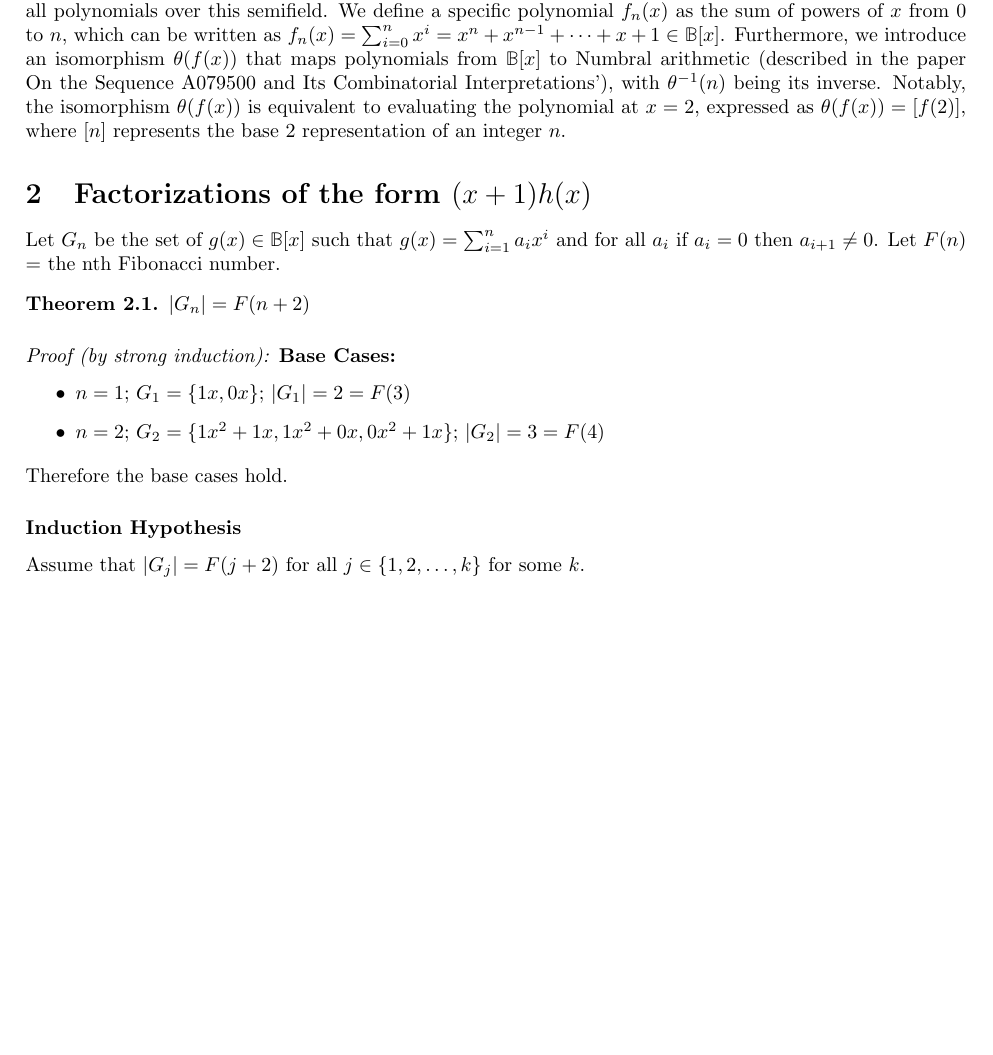
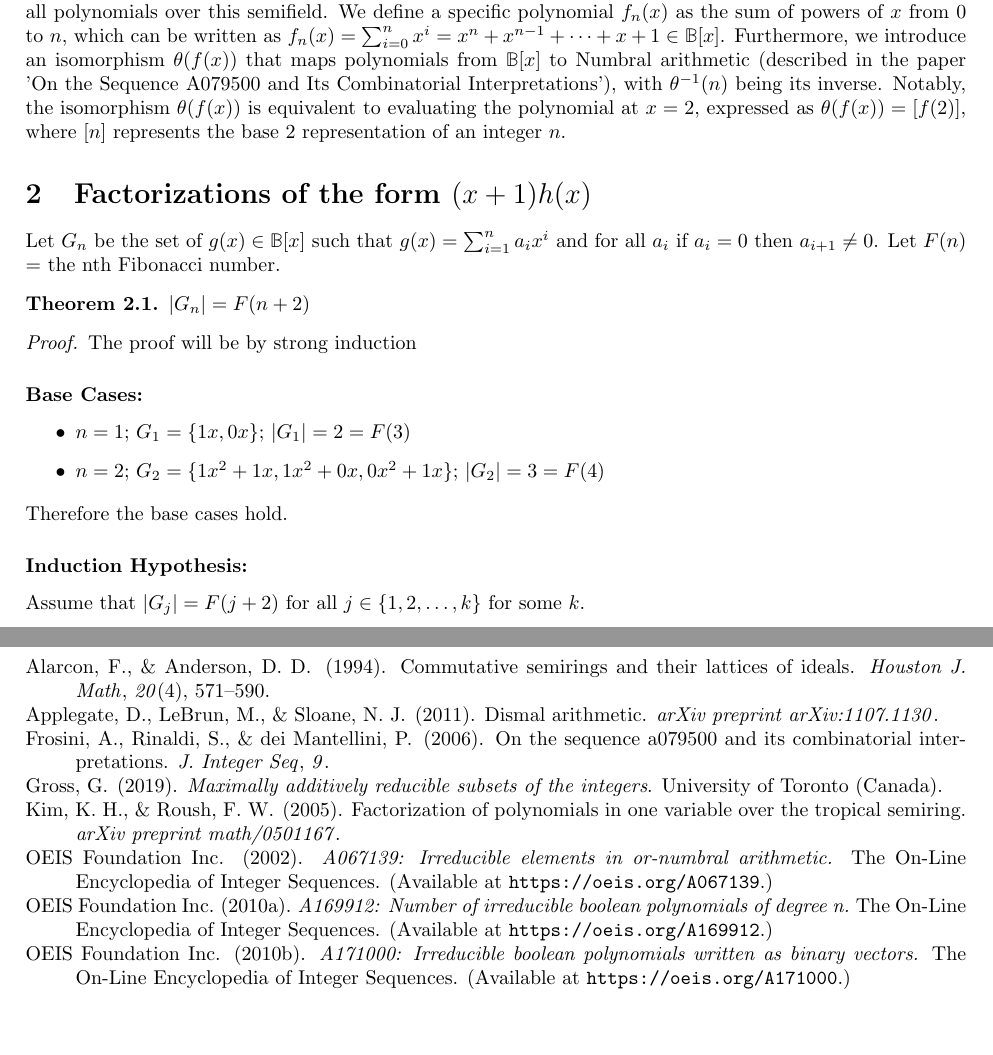
Before and after one commit to MicahJSherry/Usoar2025, a LaTeX paper (docs/usoar2025.tex, which reads docs/ref.bib): part of page 1 of 4 before the commit and two parts of pages 1 and 5 of 5 after it, the two joined at a grey line, cut so that both start at the same text, the shorter picture padded with empty space. Compiled offline with pdfLaTeX.

Commit message:
added bibtex

```diff
--- /dev/null
+++ b/docs/ref.bib
@@ -0,0 +1,8 @@
+@article{alarcon1994commutative,
+  title   = {Commutative semirings and their lattices of ideals},
+  author  = {Alarcon, Francisco and Anderson, Daniel D},
+  journal = {Houston J. Math},
+  volume  = {20},
+  number  = {4},
+  pages   = {571--590},
+  year    = {1994}
@@ -0,0 +14,31 @@
+  journal = {arXiv preprint arXiv:1107.1130},
+  year    = {2011}
+}
+
+@article{frosini2006sequence,
+  title   = {On the sequence A079500 and its combinatorial interpretations},
+  author  = {Frosini, Andrea and Rinaldi, S and dei Mantellini, Pian},
+  journal = {J. Integer Seq},
+  volume  = {9},
+  year    = {2006}
+}
+
+@book{gross2019maximally,
+  title     = {Maximally additively reducible subsets of the integers},
+  author    = {Gross, Gal},
+  year      = {2019},
+  publisher = {University of Toronto (Canada)}
+}
+
+@article{kim2005factorization,
+  title   = {Factorization of polynomials in one variable over the tropical semiring},
+  author  = {Kim, Ki Hang and Roush, Fred W},
+  journal = {arXiv preprint math/0501167},
+  year    = {2005}
+}
+
+@misc{OEIS:A067139,
+  author       = {{OEIS Foundation Inc.}},
+  title        = {A067139: Irreducible elements in OR-numbral arithmetic.},
+  howpublished = {The On-Line Encyclopedia of Integer Sequences},
+  year         = {2002},
@@ -0,0 +50,3 @@
+  title        = {A169912: Number of irreducible Boolean polynomials of degree n.},
+  howpublished = {The On-Line Encyclopedia of Integer Sequences},
+  year         = {2010},
@@ -0,0 +58,5 @@
+  title        = {A171000: Irreducible Boolean polynomials written as binary vectors.},
+  howpublished = {The On-Line Encyclopedia of Integer Sequences},
+  year         = {2010},
+  note         = {Available at \url{https://oeis.org/A171000}.}
+}
--- a/docs/usoar2025.tex
+++ b/docs/usoar2025.tex
@@ -11,7 +11,7 @@
 \usepackage{setspace}
 \usepackage{enumitem}
 \usepackage{float}
-
+\usepackage{apacite}
 % Common set symbols
 \newcommand{\Z}{\mathbb{Z}}
 \newcommand{\N}{\mathbb{N}}
@@ -67,7 +68,7 @@
         We define a specific polynomial $f_n(x)$ as the sum of powers of $x$ from $0$ to $n$, which can be written as
             $f_n(x) = \sum_{i=0}^n x^i = x^n + x^{n-1} + \dots + x + 1 \in \B[x]$.
         Furthermore, we introduce an isomorphism $\theta(f(x))$ that maps polynomials from $\mathbb{B}[x]$ to Numbral arithmetic
-        (described in the paper On the Sequence A079500 and Its Combinatorial Interpretations'),
+        (described in the paper 'On the Sequence A079500 and Its Combinatorial Interpretations'),
         with $\theta^{-1}(n)$ being its inverse. Notably, the isomorphism $\theta(f(x))$ is equivalent to evaluating the polynomial at $x=2$,
         expressed as $\theta(f(x)) = [f(2)]$, where $[n]$ represents the base 2 representation of an integer $n$.
 
@@ -79,16 +80,17 @@
     \begin{theorem}
         $|G_n| = F(n+2)$
     \end{theorem}
-    \begin{proof}[Proof (by strong induction):]
-            \subsubsection*{Base Cases:}
+    \begin{proof}
+        The proof will be by strong induction
+            \subsubsection*{\textbf{Base Cases:}}
             \begin{itemize}
                 \item $n=1$; $G_1 =\{1x, 0x\}$; $|G_1|= 2 = F(3)$
                 \item $n=2$; $G_2 =\{1x^2 + 1x, 1x^2 + 0x, 0x^2 + 1x \}$; $|G_2|= 3 = F(4)$
             \end{itemize}
             Therefore the base cases hold.
-            \subsubsection*{Induction Hypothesis}
+            \subsubsection*{\textbf{Induction Hypothesis:}}
                 Assume that $|G_j| = F(j+2)$ for all $j \in \{1, 2, \ldots, k\}$ for some $k$.
-            \subsubsection*{Inductive Step}
+            \subsubsection*{\textbf{Inductive Step:}}
                 Let $g(x) \in G_{k+1}$. Consider the cases for $a_{k+1}$.
                 \begin{enumerate}
                     \item Case 1. $a_{k+1} = 1$. In which case the rest of the polynomial can be any polynomial in $G_k$.
```
Also changed, not shown: docs/usoar2025.pdf, docs/ref.bib (15 more changed lines), docs/usoar2025.tex (19 more changed lines), 1 other file.
